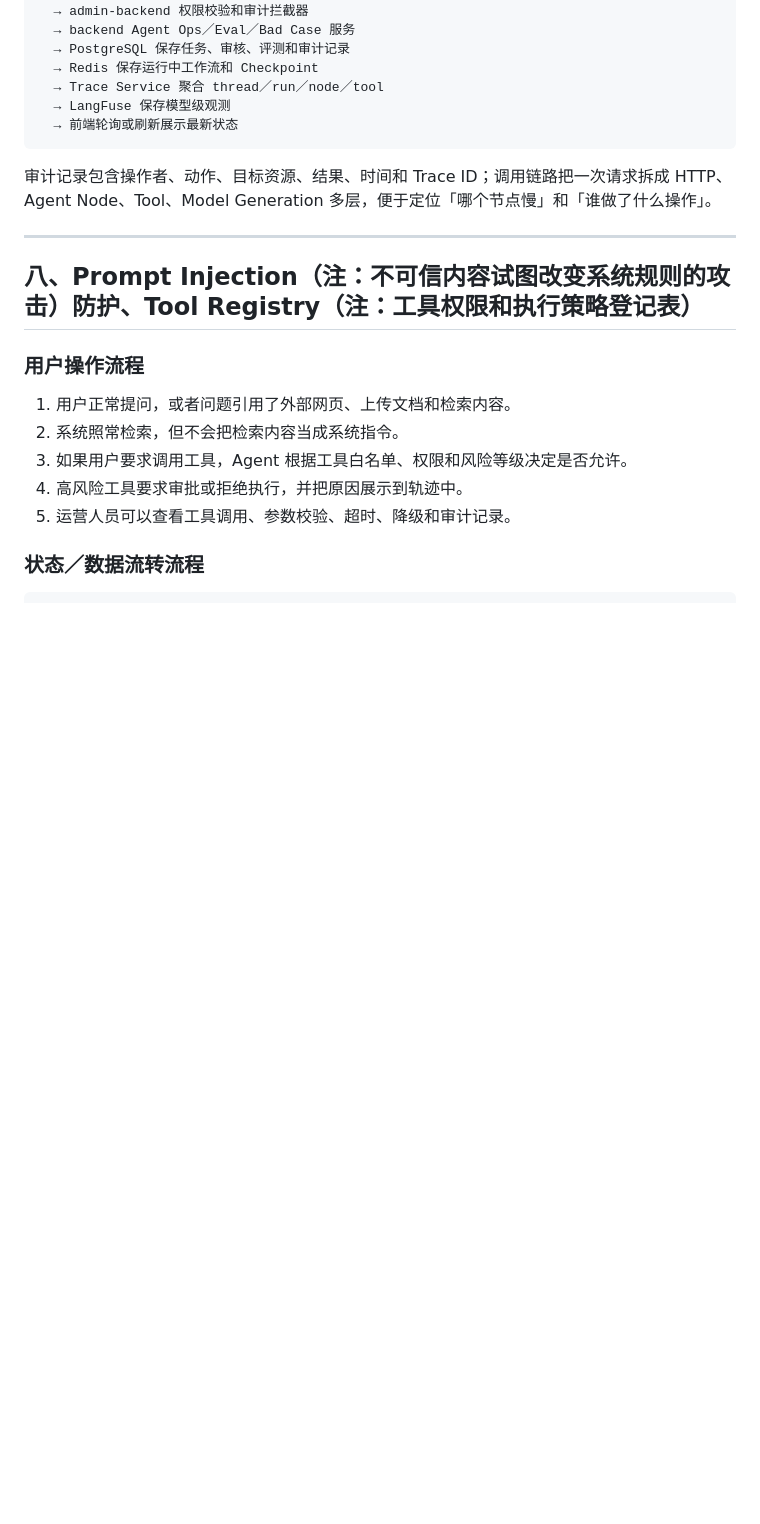
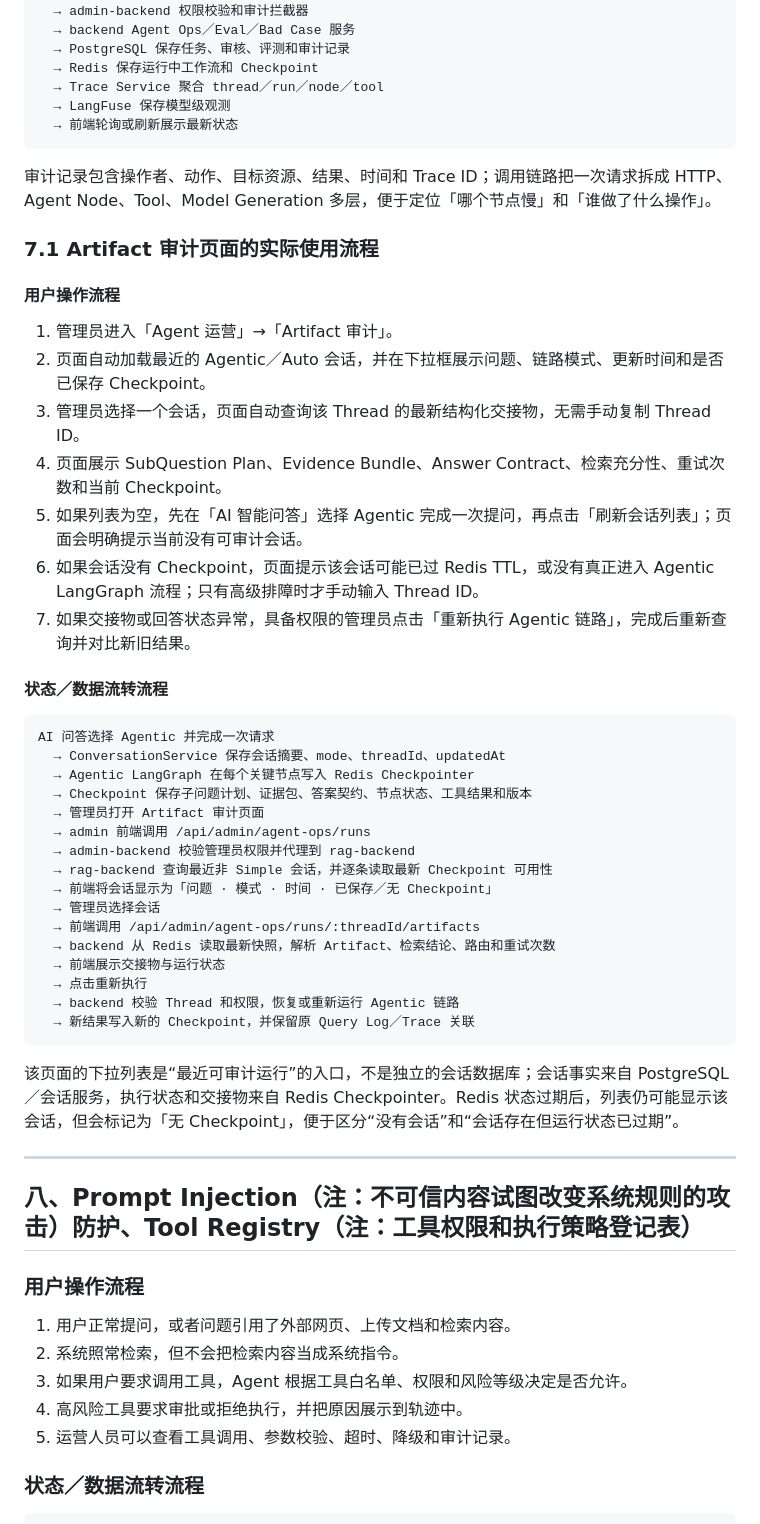
Before and after one commit to monstereatai/RAG, a Markdown page: docs/interview/功能步骤流程.md, the part around the change. Rendered like a GitHub page; blank space fills up the shorter version.

Commit message:
docs: 补充 Artifact 审计页面实际操作流程

````diff
--- a/docs/interview/功能步骤流程.md
+++ b/docs/interview/功能步骤流程.md
@@ -932,6 +932,41 @@ LangFuse 负责单次问答和 Agent 轨迹定位；Prometheus 负责服务整
 
 审计记录包含操作者、动作、目标资源、结果、时间和 Trace ID；调用链路把一次请求拆成 HTTP、Agent Node、Tool、Model Generation 多层，便于定位「哪个节点慢」和「谁做了什么操作」。
 
+### 7.1 Artifact 审计页面的实际使用流程
+
+#### 用户操作流程
+
+1. 管理员进入「Agent 运营」→「Artifact 审计」。
+2. 页面自动加载最近的 Agentic／Auto 会话，并在下拉框展示问题、链路模式、更新时间和是否已保存 Checkpoint。
+3. 管理员选择一个会话，页面自动查询该 Thread 的最新结构化交接物，无需手动复制 Thread ID。
+4. 页面展示 SubQuestion Plan、Evidence Bundle、Answer Contract、检索充分性、重试次数和当前 Checkpoint。
+5. 如果列表为空，先在「AI 智能问答」选择 Agentic 完成一次提问，再点击「刷新会话列表」；页面会明确提示当前没有可审计会话。
+6. 如果会话没有 Checkpoint，页面提示该会话可能已过 Redis TTL，或没有真正进入 Agentic LangGraph 流程；只有高级排障时才手动输入 Thread ID。
+7. 如果交接物或回答状态异常，具备权限的管理员点击「重新执行 Agentic 链路」，完成后重新查询并对比新旧结果。
+
+#### 状态／数据流转流程
+
+```text
+AI 问答选择 Agentic 并完成一次请求
+  → ConversationService 保存会话摘要、mode、threadId、updatedAt
+  → Agentic LangGraph 在每个关键节点写入 Redis Checkpointer
+  → Checkpoint 保存子问题计划、证据包、答案契约、节点状态、工具结果和版本
+  → 管理员打开 Artifact 审计页面
+  → admin 前端调用 /api/admin/agent-ops/runs
+  → admin-backend 校验管理员权限并代理到 rag-backend
+  → rag-backend 查询最近非 Simple 会话，并逐条读取最新 Checkpoint 可用性
+  → 前端将会话显示为「问题 · 模式 · 时间 · 已保存／无 Checkpoint」
+  → 管理员选择会话
+  → 前端调用 /api/admin/agent-ops/runs/:threadId/artifacts
+  → backend 从 Redis 读取最新快照，解析 Artifact、检索结论、路由和重试次数
+  → 前端展示交接物与运行状态
+  → 点击重新执行
+  → backend 校验 Thread 和权限，恢复或重新运行 Agentic 链路
+  → 新结果写入新的 Checkpoint，并保留原 Query Log／Trace 关联
+```
+
+该页面的下拉列表是“最近可审计运行”的入口，不是独立的会话数据库；会话事实来自 PostgreSQL／会话服务，执行状态和交接物来自 Redis Checkpointer。Redis 状态过期后，列表仍可能显示该会话，但会标记为「无 Checkpoint」，便于区分“没有会话”和“会话存在但运行状态已过期”。
+
 ---
 
 ## 八、Prompt Injection（注：不可信内容试图改变系统规则的攻击）防护、Tool Registry（注：工具权限和执行策略登记表）
````
Also changed, not shown: ROADMAP.md (+1 -0 lines).
